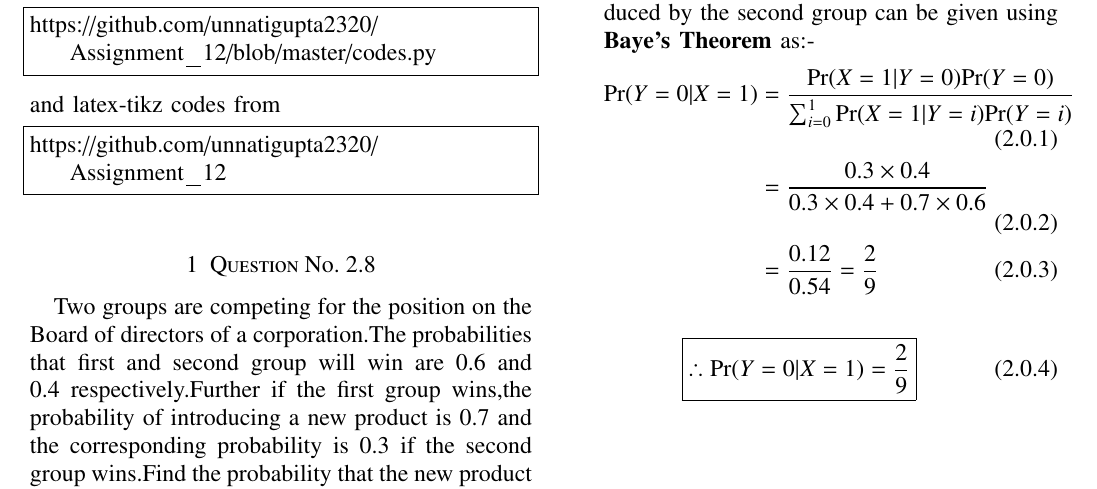
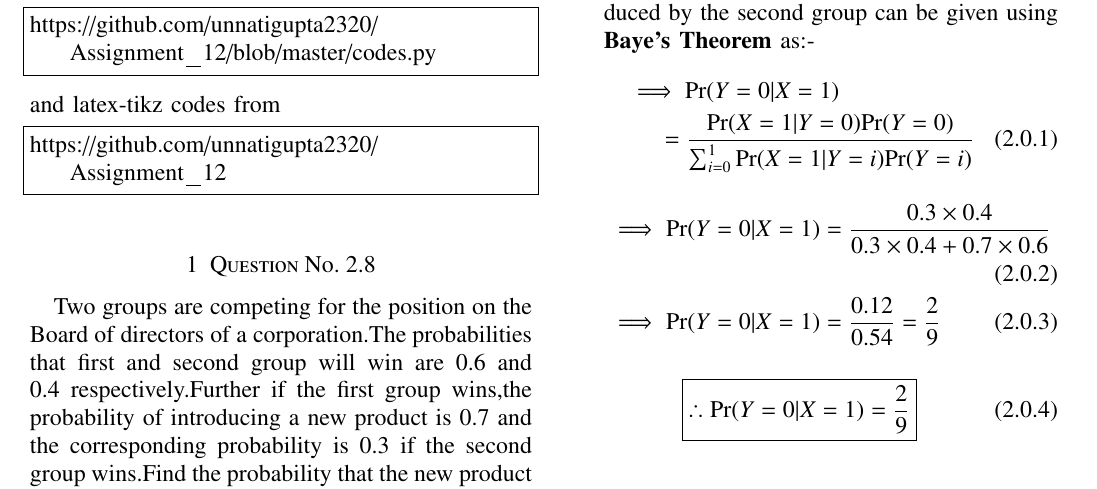
Before and after one commit to unnatigupta2320/Assignment_12, a LaTeX problem sheet (Assignment_12.tex): part of the page, cut so that both start at the same text. Compiled offline with pdfLaTeX.

Commit message:
Update Assignment_12.tex

```diff
--- a/Assignment_12.tex
+++ b/Assignment_12.tex
@@ -183,15 +183,17 @@ d.)&Pr$(X=1|Y=0)$ & $0.3$ \\
 \label{tab:table2}
 \end{table}
 \item So, the probability that new product is introduced by the second group can be given using \textbf{Baye's Theorem} as:-
+\begin{multline}
+  \implies  \text{Pr}(Y=0|X=1)
+    \\
+   = \frac{\text{Pr}(X=1|Y=0)\text{Pr}(Y=0)}{ \sum_{i=0}^{1}\text{Pr}(X=1|Y=i)\text{Pr}(Y=i)}
+    \end{multline}
 \begin{align}
-    \text{Pr}(Y=0|X=1) &= \frac{\text{Pr}(X=1|Y=0)\text{Pr}(Y=0)}{ \sum_{i=0}^{1}\text{Pr}(X=1|Y=i)\text{Pr}(Y=i)}
+ \implies  \text{Pr}(Y=0|X=1)  &= \frac{0.3\times 0.4}{0.3\times0.4+0.7 \times 0.6 }
     \\
-    &= \frac{0.3\times 0.4}{0.3\times0.4+0.7 \times 0.6 }
-    \\
-    &= \frac{0.12}{0.54} =\frac{2}{9}
-   \end{align}
-
-   \begin{align}
+ \implies  \text{Pr}(Y=0|X=1) &= \frac{0.12}{0.54} =\frac{2}{9}
+\end{align}
+\begin{align}
    \boxed{\therefore \text{Pr}(Y=0|X=1)= \frac{2}{9}}
 \end{align}
 \end{itemize}
```
